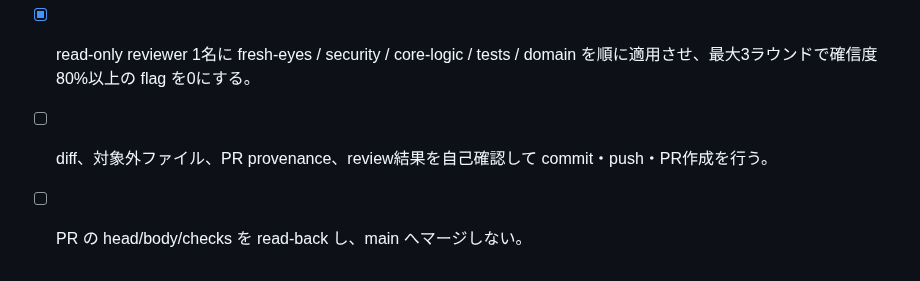
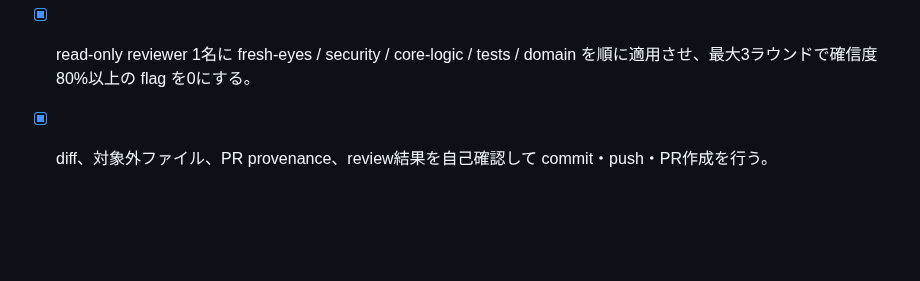
Before and after one commit to elchika-inc/moonqr, a Markdown page: .docs/plans/2026-08-28-optimal-segments-linear-dp-plan.md, the part around the change. Drawn GitHub-style; blank space fills up the shorter version.

Commit message:
docs: complete linear DP implementation plan

```diff
--- a/.docs/plans/2026-08-28-optimal-segments-linear-dp-plan.md
+++ b/.docs/plans/2026-08-28-optimal-segments-linear-dp-plan.md
@@ -89,5 +89,4 @@
 
 - [x] 指定5コマンドを pipe なしで個別実行し、exit code、件数、警告数を採取する。
 - [x] read-only reviewer 1名に fresh-eyes / security / core-logic / tests / domain を順に適用させ、最大3ラウンドで確信度80%以上の flag を0にする。
-- [ ] diff、対象外ファイル、PR provenance、review結果を自己確認して commit・push・PR作成を行う。
-- [ ] PR の head/body/checks を read-back し、main へマージしない。
+- [x] diff、対象外ファイル、PR provenance、review結果を自己確認して commit・push・PR作成を行う。
```
